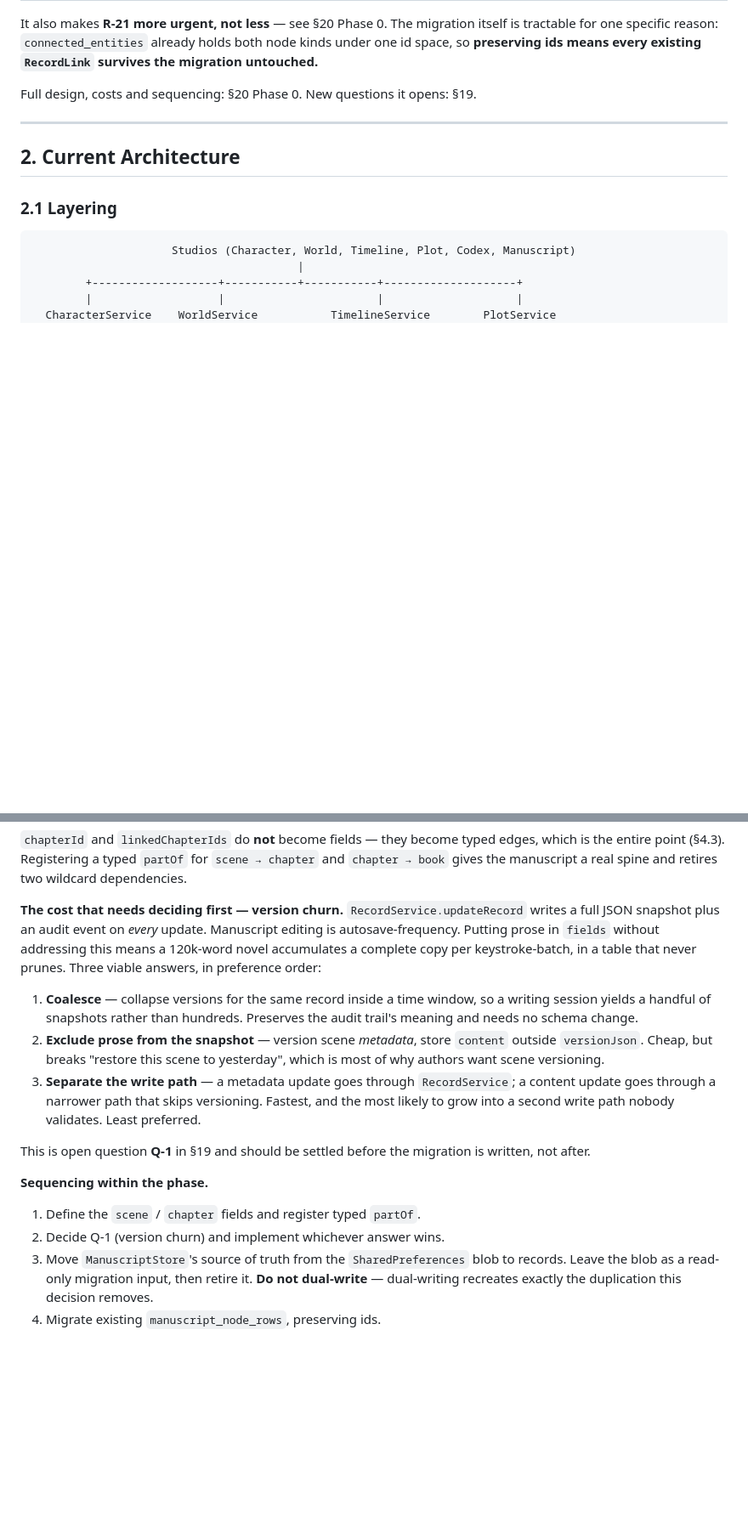
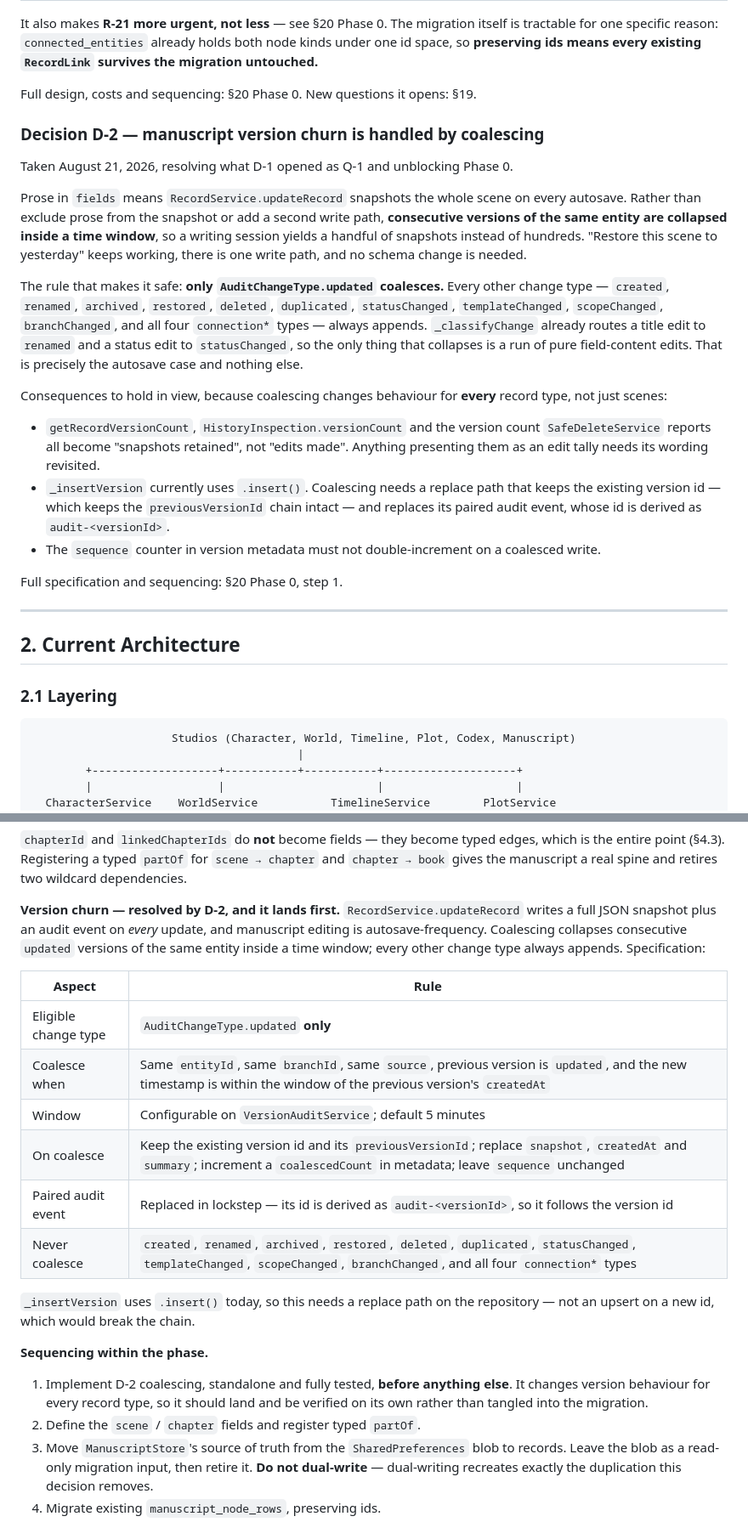
Before and after one commit to kjinkinsight-ctrl/AuthorOS-V1, a Markdown page: flutter-author-studio-v1/docs/universal-story-graph-architecture.md, 2 parts joined by grey strips. Shown at 85% size. GitHub-like rendering; blank space fills up the shorter version.

```diff
--- a/flutter-author-studio-v1/docs/universal-story-graph-architecture.md
+++ b/flutter-author-studio-v1/docs/universal-story-graph-architecture.md
@@ -91,6 +91,37 @@ under one id space, so **preserving ids means every existing `RecordLink` surviv
 migration untouched.**
 
 Full design, costs and sequencing: §20 Phase 0. New questions it opens: §19.
+
+### Decision D-2 — manuscript version churn is handled by coalescing
+
+Taken August 21, 2026, resolving what D-1 opened as Q-1 and unblocking Phase 0.
+
+Prose in `fields` means `RecordService.updateRecord` snapshots the whole scene on every
+autosave. Rather than exclude prose from the snapshot or add a second write path,
+**consecutive versions of the same entity are collapsed inside a time window**, so a
+writing session yields a handful of snapshots instead of hundreds. "Restore this scene to
+yesterday" keeps working, there is one write path, and no schema change is needed.
+
+The rule that makes it safe: **only `AuditChangeType.updated` coalesces.** Every other
+change type — `created`, `renamed`, `archived`, `restored`, `deleted`, `duplicated`,
+`statusChanged`, `templateChanged`, `scopeChanged`, `branchChanged`, and all four
+`connection*` types — always appends. `_classifyChange` already routes a title edit to
+`renamed` and a status edit to `statusChanged`, so the only thing that collapses is a run
+of pure field-content edits. That is precisely the autosave case and nothing else.
+
+Consequences to hold in view, because coalescing changes behaviour for **every** record
+type, not just scenes:
+
+- `getRecordVersionCount`, `HistoryInspection.versionCount` and the version count
+  `SafeDeleteService` reports all become "snapshots retained", not "edits made". Anything
+  presenting them as an edit tally needs its wording revisited.
+- `_insertVersion` currently uses `.insert()`. Coalescing needs a replace path that keeps
+  the existing version id — which keeps the `previousVersionId` chain intact — and
+  replaces its paired audit event, whose id is derived as `audit-<versionId>`.
+- The `sequence` counter in version metadata must not double-increment on a coalesced
+  write.
+
+Full specification and sequencing: §20 Phase 0, step 1.
 
 ---
 
@@ -1023,29 +1053,29 @@ children with seven inherited fields. From `ManuscriptScene` and `ManuscriptChap
 which is the entire point (§4.3). Registering a typed `partOf` for `scene → chapter` and
 `chapter → book` gives the manuscript a real spine and retires two wildcard dependencies.
 
-**The cost that needs deciding first — version churn.** `RecordService.updateRecord`
-writes a full JSON snapshot plus an audit event on *every* update. Manuscript editing is
-autosave-frequency. Putting prose in `fields` without addressing this means a 120k-word
-novel accumulates a complete copy per keystroke-batch, in a table that never prunes.
-Three viable answers, in preference order:
+**Version churn — resolved by D-2, and it lands first.** `RecordService.updateRecord`
+writes a full JSON snapshot plus an audit event on *every* update, and manuscript editing
+is autosave-frequency. Coalescing collapses consecutive `updated` versions of the same
+entity inside a time window; every other change type always appends. Specification:
 
-1. **Coalesce** — collapse versions for the same record inside a time window, so a writing
-   session yields a handful of snapshots rather than hundreds. Preserves the audit trail's
-   meaning and needs no schema change.
-2. **Exclude prose from the snapshot** — version scene *metadata*, store `content`
-   outside `versionJson`. Cheap, but breaks "restore this scene to yesterday", which is
-   most of why authors want scene versioning.
-3. **Separate the write path** — a metadata update goes through `RecordService`; a content
-   update goes through a narrower path that skips versioning. Fastest, and the most likely
-   to grow into a second write path nobody validates. Least preferred.
+| Aspect | Rule |
+|---|---|
+| Eligible change type | `AuditChangeType.updated` **only** |
+| Coalesce when | Same `entityId`, same `branchId`, same `source`, previous version is `updated`, and the new timestamp is within the window of the previous version's `createdAt` |
+| Window | Configurable on `VersionAuditService`; default 5 minutes |
+| On coalesce | Keep the existing version id and its `previousVersionId`; replace `snapshot`, `createdAt` and `summary`; increment a `coalescedCount` in metadata; leave `sequence` unchanged |
+| Paired audit event | Replaced in lockstep — its id is derived as `audit-<versionId>`, so it follows the version id |
+| Never coalesce | `created`, `renamed`, `archived`, `restored`, `deleted`, `duplicated`, `statusChanged`, `templateChanged`, `scopeChanged`, `branchChanged`, and all four `connection*` types |
 
-This is open question **Q-1** in §19 and should be settled before the migration is written,
-not after.
+`_insertVersion` uses `.insert()` today, so this needs a replace path on the repository —
+not an upsert on a new id, which would break the chain.
 
 **Sequencing within the phase.**
 
-1. Define the `scene` / `chapter` fields and register typed `partOf`.
-2. Decide Q-1 (version churn) and implement whichever answer wins.
+1. Implement D-2 coalescing, standalone and fully tested, **before anything else**. It
+   changes version behaviour for every record type, so it should land and be verified on
+   its own rather than tangled into the migration.
+2. Define the `scene` / `chapter` fields and register typed `partOf`.
 3. Move `ManuscriptStore`'s source of truth from the `SharedPreferences` blob to records.
    Leave the blob as a read-only migration input, then retire it. **Do not dual-write** —
    dual-writing recreates exactly the duplication this decision removes.
```
Also changed, not shown: other parts of flutter-author-studio-v1/docs/universal-story-graph-architecture.md (+6 -7 lines), flutter-author-studio-v1/docs/story-graph-phase-0-directive.md (added, +346 -0 lines).
